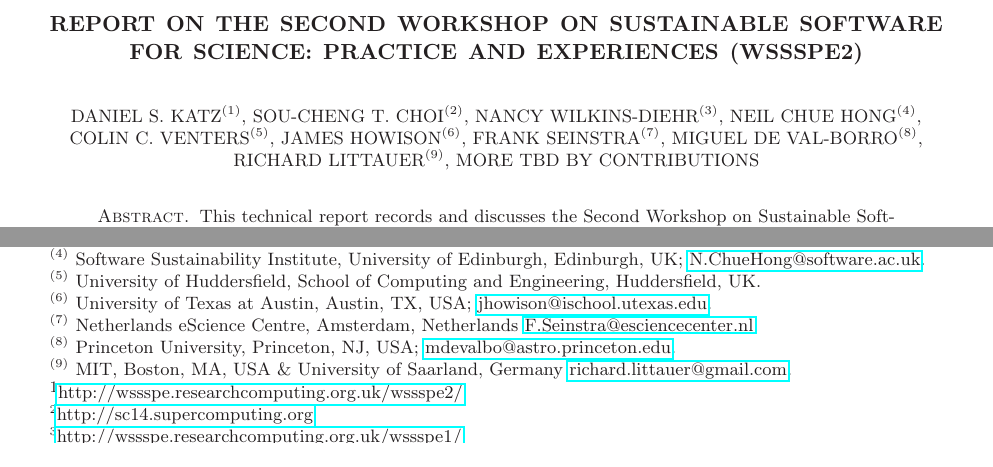
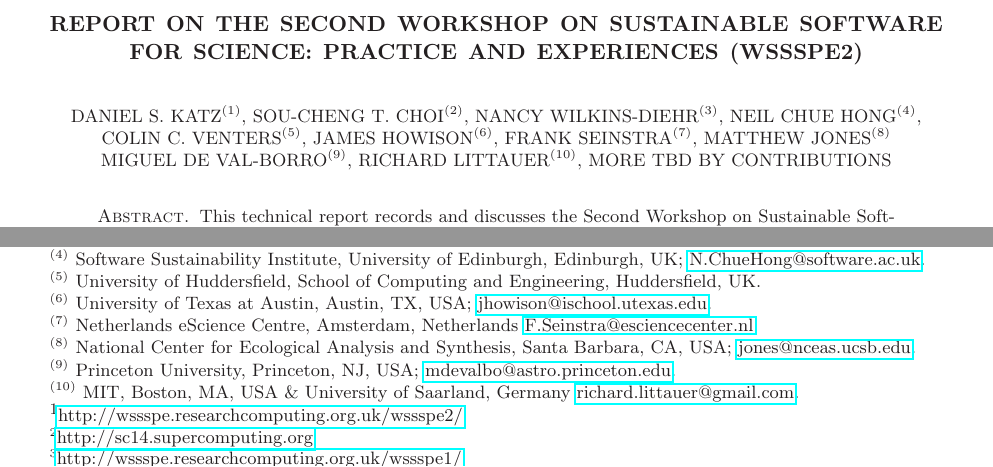
Before and after one commit to WSSSPE/meetings, a LaTeX paper (WSSSPE2_report/WSSSPE2_review.tex): two parts of page 1 of 28, joined at a grey line, cut so that both start at the same text. Compiled offline with LaTeX, dvips and Ghostscript.

Commit message:
adding Matt Jones as author

```diff
--- a/WSSSPE2_report/WSSSPE2_review.tex
+++ b/WSSSPE2_report/WSSSPE2_review.tex
@@ -71,7 +71,8 @@
 \title[]{Report on the Second Workshop on Sustainable Software for Science: Practice and Experiences (WSSSPE2)}
 
 \author{Daniel S. Katz$^{(1)}$, Sou-Cheng T. Choi$^{(2)}$, Nancy Wilkins-Diehr$^{(3)}$, Neil Chue Hong$^{(4)}$,
-\\Colin C. Venters$^{(5)}$, James Howison$^{(6)}$, Frank Seinstra$^{(7)}$, Miguel de Val-Borro$^{(8)}$, Richard Littauer$^{(9)}$, more TBD by contributions}
+\\Colin C. Venters$^{(5)}$, James Howison$^{(6)}$, Frank Seinstra$^{(7)}$, Matthew Jones$^{(8)}$
+\\Miguel de Val-Borro$^{(9)}$, Richard Littauer$^{(10)}$, more TBD by contributions}
 %\author{Gabrielle Allen$^{(11)}$,  \\
 %Karen Cranston$^{(4)}$, Manish Parashar$^{(5)}$, David Proctor$^{(6)}$, \\
 %Matthew Turk$^{(2)}$,  Miguel de Val-Borro$^{(10)}$}
@@ -90,9 +91,11 @@
 %
 \thanks{{}$^{(7)}$ Netherlands eScience Centre, Amsterdam, Netherlands \url{F.Seinstra@esciencecenter.nl}}
 %
-\thanks{{}$^{(8)}$ Princeton University, Princeton, NJ, USA; \url{mdevalbo@astro.princeton.edu}}
-%
-\thanks{{}$^{(9)}$ MIT, Boston, MA, USA \& University of Saarland, Germany \url{richard.littauer@gmail.com}}
+\thanks{{}$^{(8)}$ National Center for Ecological Analysis and Synthesis, Santa Barbara, CA, USA; \url{jones@nceas.ucsb.edu}}
+%
+\thanks{{}$^{(9)}$ Princeton University, Princeton, NJ, USA; \url{mdevalbo@astro.princeton.edu}}
+%
+\thanks{{}$^{(10)}$ MIT, Boston, MA, USA \& University of Saarland, Germany \url{richard.littauer@gmail.com}}
 %
 %\thanks{{}$^{(4)}$ National Evolutionary Synthesis Center, Durham, NC, USA}
 %
```
